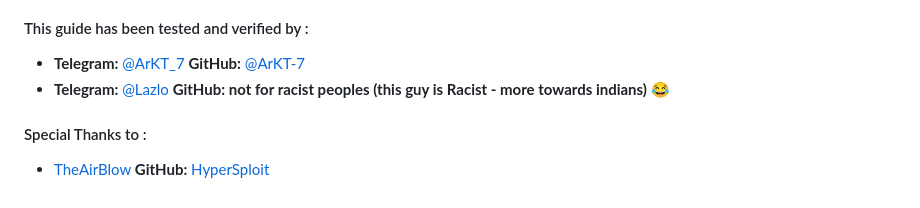
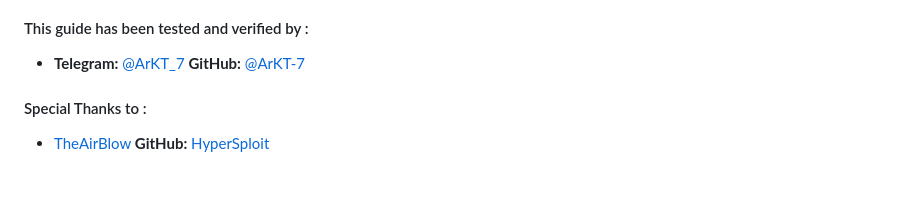
Before and after one commit to ArKT-7/ArKT-Guides, a Markdown page: Xiaomi-unlock-bootloader-en.md, the part around the change. Drawn GitHub-style.

```diff
--- a/Xiaomi-unlock-bootloader-en.md
+++ b/Xiaomi-unlock-bootloader-en.md
@@ -112,7 +112,6 @@
 ### Credits & Acknowledgements
 #### This guide has been tested and verified by :
 - **Telegram:** [@ArKT_7](https://t.me/ArKT_7)  **GitHub:** [@ArKT-7](https://github.com/ArKT-7)
-- **Telegram:** [@Lazlo](https://t.me/nazisec)  **GitHub: not for racist peoples (this guy is Racist - more towards indians) 😂**
 
 #### Special Thanks to :
 
```
